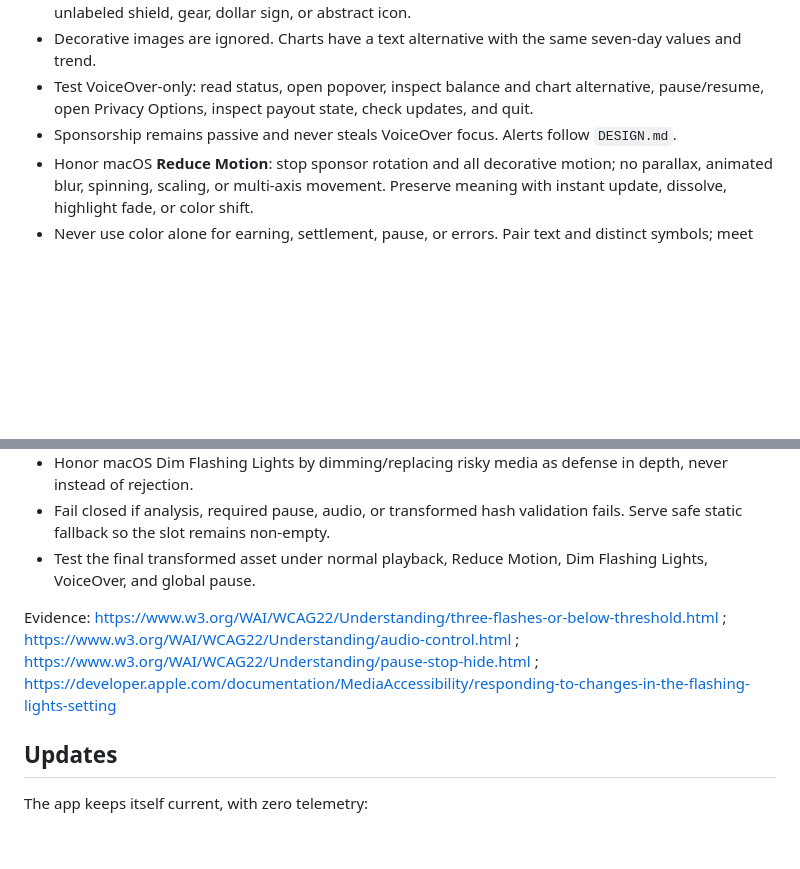
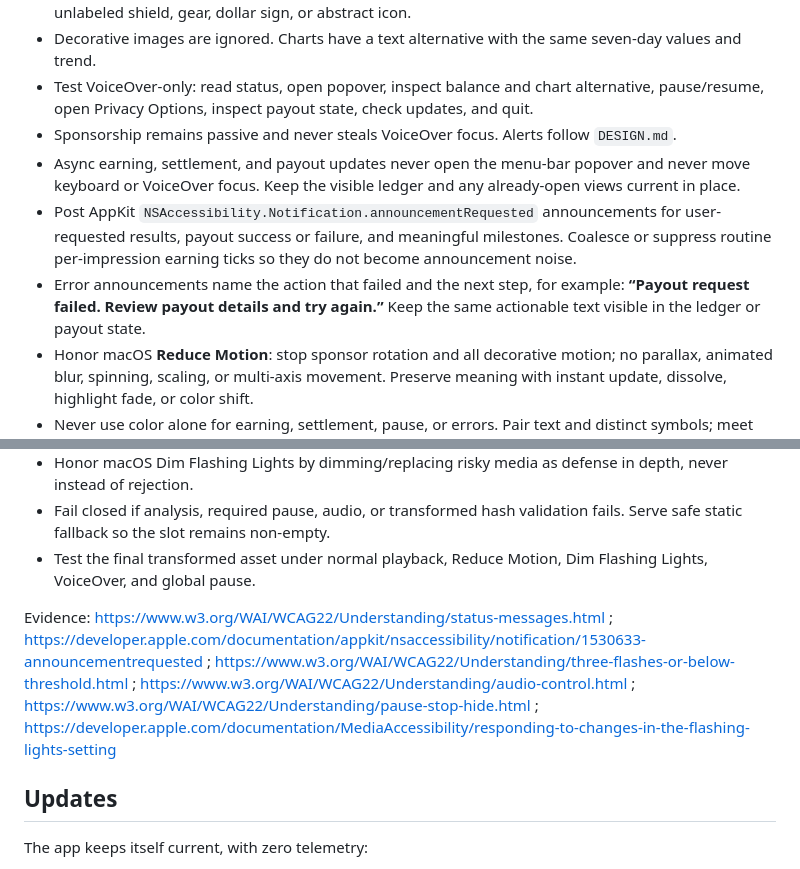
Before and after one commit to ayodhyamohanthy/freecoffee-dist, a Markdown page: app/Info-howto.md, 2 parts joined by grey strips. Rendered like a GitHub page; blank space fills up the shorter version.

Commit message:
Specify accessible async status announcements

```diff
--- a/app/Info-howto.md
+++ b/app/Info-howto.md
@@ -88,6 +88,9 @@ VoiceOver completeness is a release gate for the Mac status area app:
 - Decorative images are ignored. Charts have a text alternative with the same seven-day values and trend.
 - Test VoiceOver-only: read status, open popover, inspect balance and chart alternative, pause/resume, open Privacy Options, inspect payout state, check updates, and quit.
 - Sponsorship remains passive and never steals VoiceOver focus. Alerts follow `DESIGN.md`.
+- Async earning, settlement, and payout updates never open the menu-bar popover and never move keyboard or VoiceOver focus. Keep the visible ledger and any already-open views current in place.
+- Post AppKit `NSAccessibility.Notification.announcementRequested` announcements for user-requested results, payout success or failure, and meaningful milestones. Coalesce or suppress routine per-impression earning ticks so they do not become announcement noise.
+- Error announcements name the action that failed and the next step, for example: **“Payout request failed. Review payout details and try again.”** Keep the same actionable text visible in the ledger or payout state.
 - Honor macOS **Reduce Motion**: stop sponsor rotation and all decorative motion; no parallax, animated blur, spinning, scaling, or multi-axis movement. Preserve meaning with instant update, dissolve, highlight fade, or color shift.
 - Never use color alone for earning, settlement, pause, or errors. Pair text and distinct symbols; meet 4.5:1 normal and 3:1 large/bold contrast in light, dark, and Increase Contrast.
 - Controls are at least 20×20 pt, preferably 28×28 pt, spaced and keyboard-operable; no gesture-only task.
@@ -104,7 +107,7 @@ Evidence: https://developer.apple.com/help/app-store-connect/manage-app-accessib
 - Fail closed if analysis, required pause, audio, or transformed hash validation fails. Serve safe static fallback so the slot remains non-empty.
 - Test the final transformed asset under normal playback, Reduce Motion, Dim Flashing Lights, VoiceOver, and global pause.
 
-Evidence: https://www.w3.org/WAI/WCAG22/Understanding/three-flashes-or-below-threshold.html ; https://www.w3.org/WAI/WCAG22/Understanding/audio-control.html ; https://www.w3.org/WAI/WCAG22/Understanding/pause-stop-hide.html ; https://developer.apple.com/documentation/MediaAccessibility/responding-to-changes-in-the-flashing-lights-setting
+Evidence: https://www.w3.org/WAI/WCAG22/Understanding/status-messages.html ; https://developer.apple.com/documentation/appkit/nsaccessibility/notification/1530633-announcementrequested ; https://www.w3.org/WAI/WCAG22/Understanding/three-flashes-or-below-threshold.html ; https://www.w3.org/WAI/WCAG22/Understanding/audio-control.html ; https://www.w3.org/WAI/WCAG22/Understanding/pause-stop-hide.html ; https://developer.apple.com/documentation/MediaAccessibility/responding-to-changes-in-the-flashing-lights-setting
 
 ## Updates
 
```
